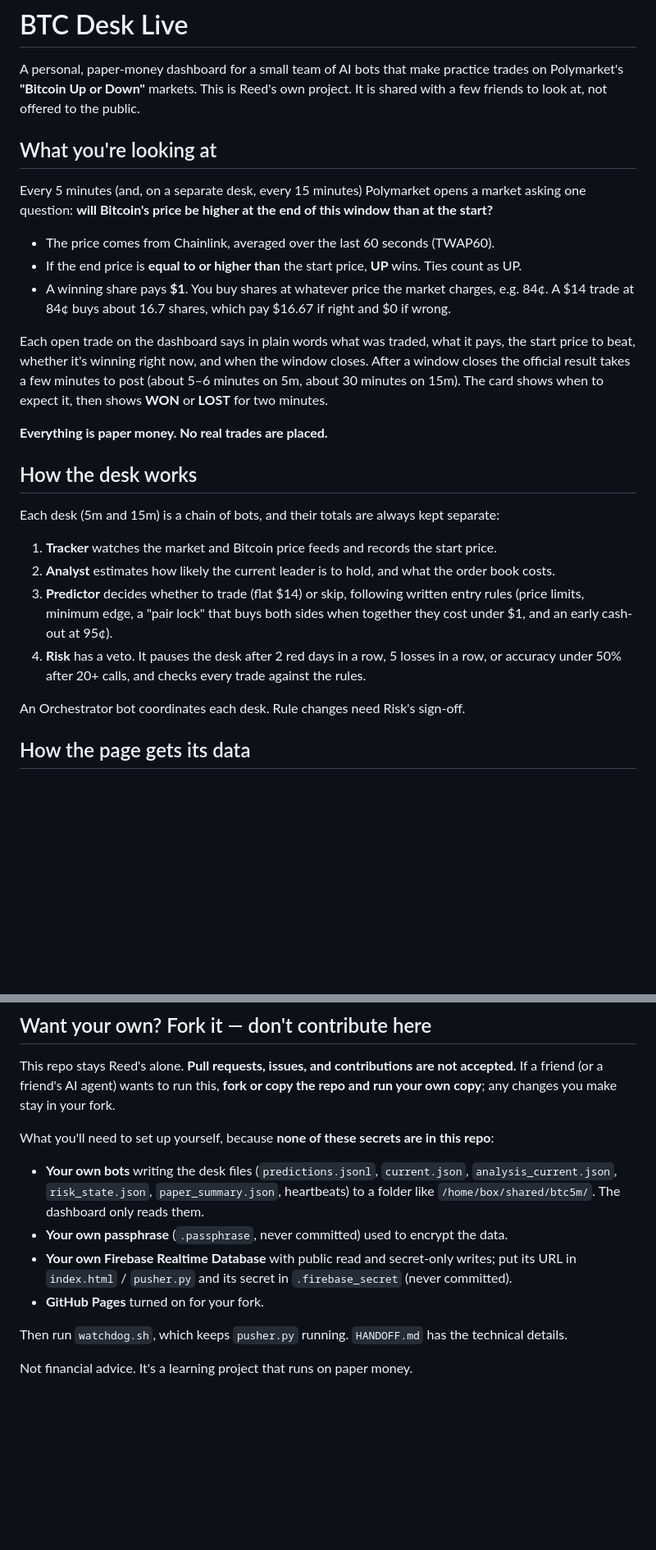
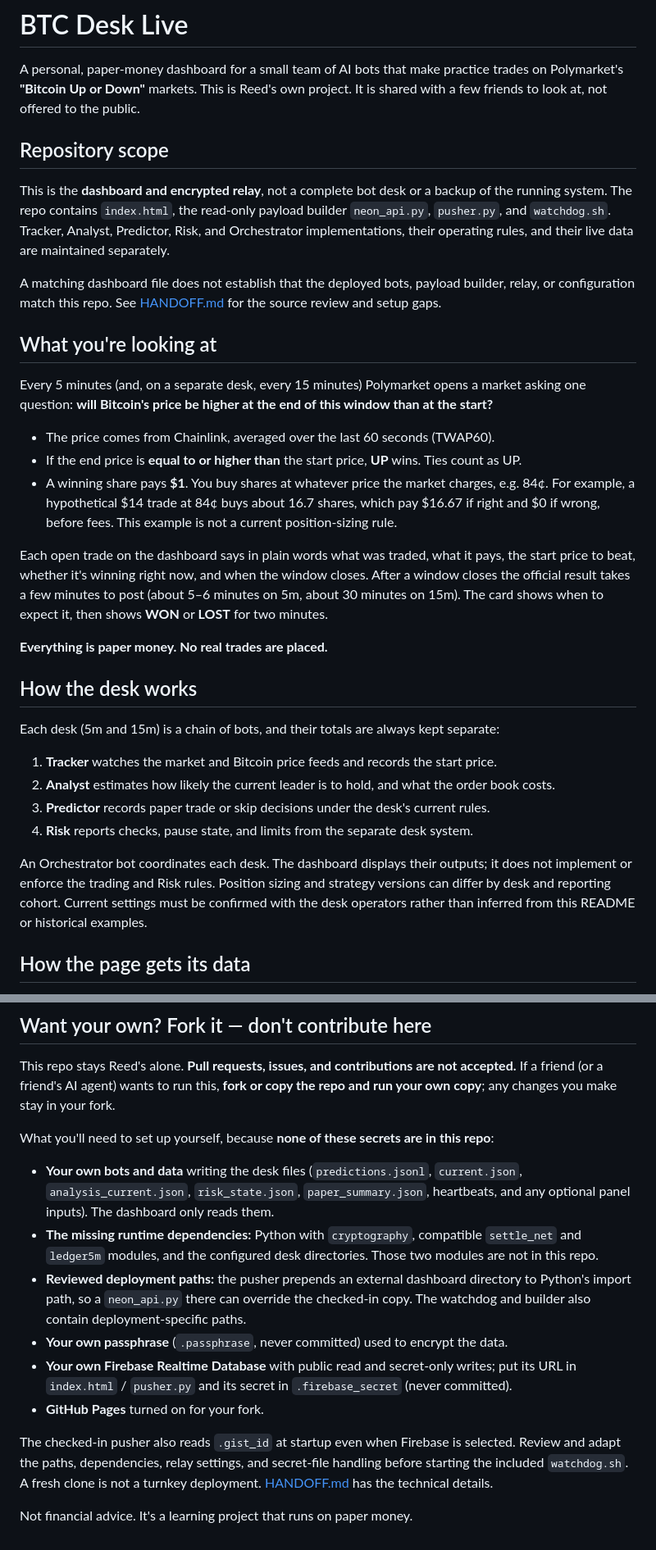
Before and after one commit to reedrice/btc-desk-live, a Markdown page: README.md, 2 parts joined by grey strips. Shown at 82% size. Rendered like a GitHub page; blank space fills up the shorter version.

```diff
--- a/README.md
+++ b/README.md
@@ -3,6 +3,16 @@
 A personal, paper-money dashboard for a small team of AI bots that make practice trades on
 Polymarket's **"Bitcoin Up or Down"** markets. This is Reed's own project. It is shared with a few
 friends to look at, not offered to the public.
+
+## Repository scope
+
+This is the **dashboard and encrypted relay**, not a complete bot desk or a backup of the running
+system. The repo contains `index.html`, the read-only payload builder `neon_api.py`,
+`pusher.py`, and `watchdog.sh`. Tracker, Analyst, Predictor, Risk, and Orchestrator implementations,
+their operating rules, and their live data are maintained separately.
+
+A matching dashboard file does not establish that the deployed bots, payload builder, relay, or
+configuration match this repo. See [HANDOFF.md](HANDOFF.md) for the source review and setup gaps.
 
 ## What you're looking at
 
@@ -12,7 +22,8 @@ question: **will Bitcoin's price be higher at the end of this window than at the
 - The price comes from Chainlink, averaged over the last 60 seconds (TWAP60).
 - If the end price is **equal to or higher than** the start price, **UP** wins. Ties count as UP.
 - A winning share pays **$1**. You buy shares at whatever price the market charges, e.g. 84¢.
-  A $14 trade at 84¢ buys about 16.7 shares, which pay $16.67 if right and $0 if wrong.
+  For example, a hypothetical $14 trade at 84¢ buys about 16.7 shares, which pay $16.67 if right
+  and $0 if wrong, before fees. This example is not a current position-sizing rule.
 
 Each open trade on the dashboard says in plain words what was traded, what it pays, the start price to
 beat, whether it's winning right now, and when the window closes. After a window closes the
@@ -27,13 +38,13 @@ Each desk (5m and 15m) is a chain of bots, and their totals are always kept sepa
 
 1. **Tracker** watches the market and Bitcoin price feeds and records the start price.
 2. **Analyst** estimates how likely the current leader is to hold, and what the order book costs.
-3. **Predictor** decides whether to trade (flat $14) or skip, following written entry rules
-   (price limits, minimum edge, a "pair lock" that buys both sides when together they cost under $1,
-   and an early cash-out at 95¢).
-4. **Risk** has a veto. It pauses the desk after 2 red days in a row, 5 losses in a row, or
-   accuracy under 50% after 20+ calls, and checks every trade against the rules.
+3. **Predictor** records paper trade or skip decisions under the desk's current rules.
+4. **Risk** reports checks, pause state, and limits from the separate desk system.
 
-An Orchestrator bot coordinates each desk. Rule changes need Risk's sign-off.
+An Orchestrator bot coordinates each desk. The dashboard displays their outputs; it does not
+implement or enforce the trading and Risk rules. Position sizing and strategy versions can differ
+by desk and reporting cohort. Current settings must be confirmed with the desk operators rather
+than inferred from this README or historical examples.
 
 ## How the page gets its data
 
@@ -50,14 +61,22 @@ copy**; any changes you make stay in your fork.
 
 What you'll need to set up yourself, because **none of these secrets are in this repo**:
 
-- **Your own bots** writing the desk files (`predictions.jsonl`, `current.json`,
-  `analysis_current.json`, `risk_state.json`, `paper_summary.json`, heartbeats) to a folder like
-  `/home/box/shared/btc5m/`. The dashboard only reads them.
+- **Your own bots and data** writing the desk files (`predictions.jsonl`, `current.json`,
+  `analysis_current.json`, `risk_state.json`, `paper_summary.json`, heartbeats, and any optional
+  panel inputs). The dashboard only reads them.
+- **The missing runtime dependencies:** Python with `cryptography`, compatible `settle_net`
+  and `ledger5m` modules, and the configured desk directories. Those two modules are not in this repo.
+- **Reviewed deployment paths:** the pusher prepends an external dashboard directory to Python's
+  import path, so a `neon_api.py` there can override the checked-in copy. The watchdog and builder
+  also contain deployment-specific paths.
 - **Your own passphrase** (`.passphrase`, never committed) used to encrypt the data.
 - **Your own Firebase Realtime Database** with public read and secret-only writes; put its URL in
   `index.html` / `pusher.py` and its secret in `.firebase_secret` (never committed).
 - **GitHub Pages** turned on for your fork.
 
-Then run `watchdog.sh`, which keeps `pusher.py` running. `HANDOFF.md` has the technical details.
+The checked-in pusher also reads `.gist_id` at startup even when Firebase is selected.
+Review and adapt the paths, dependencies, relay settings, and secret-file handling before starting
+the included `watchdog.sh`. A fresh clone is not a turnkey deployment.
+[HANDOFF.md](HANDOFF.md) has the technical details.
 
 Not financial advice. It's a learning project that runs on paper money.
```
Also changed, not shown: HANDOFF.md (+70 -15 lines).
